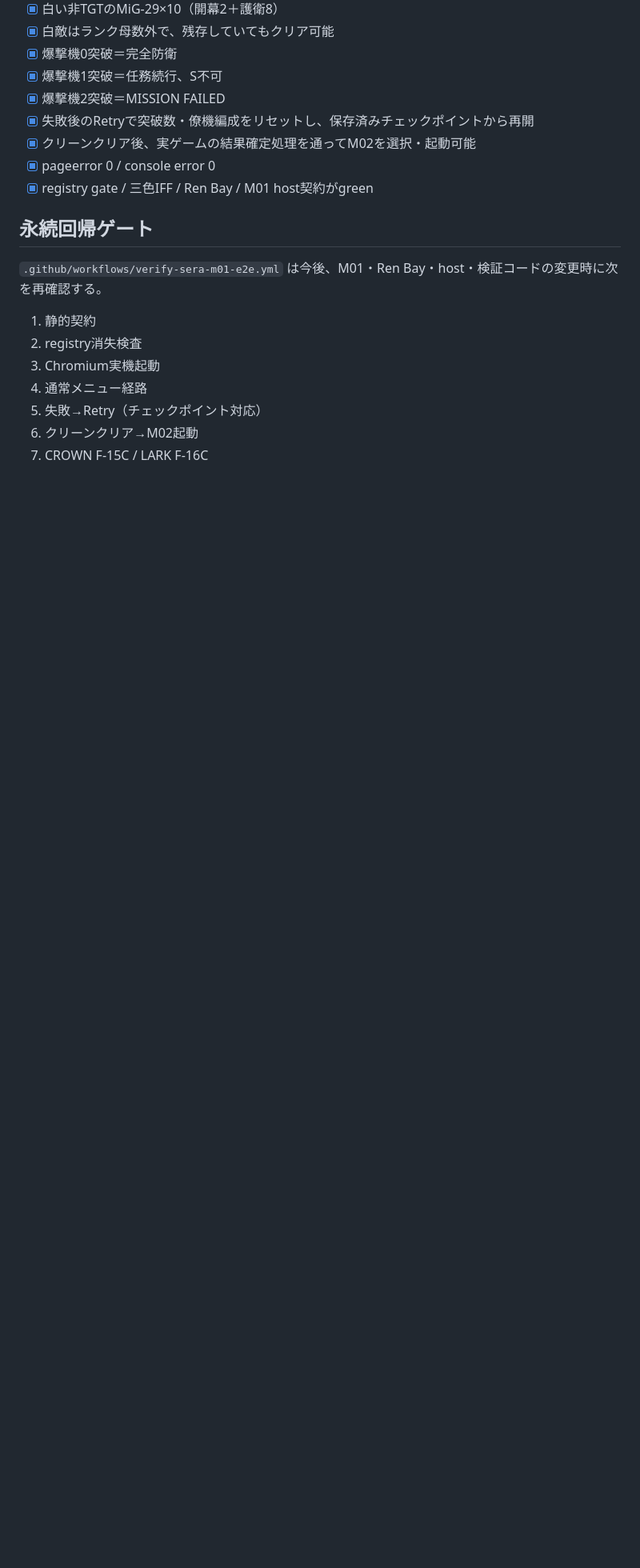
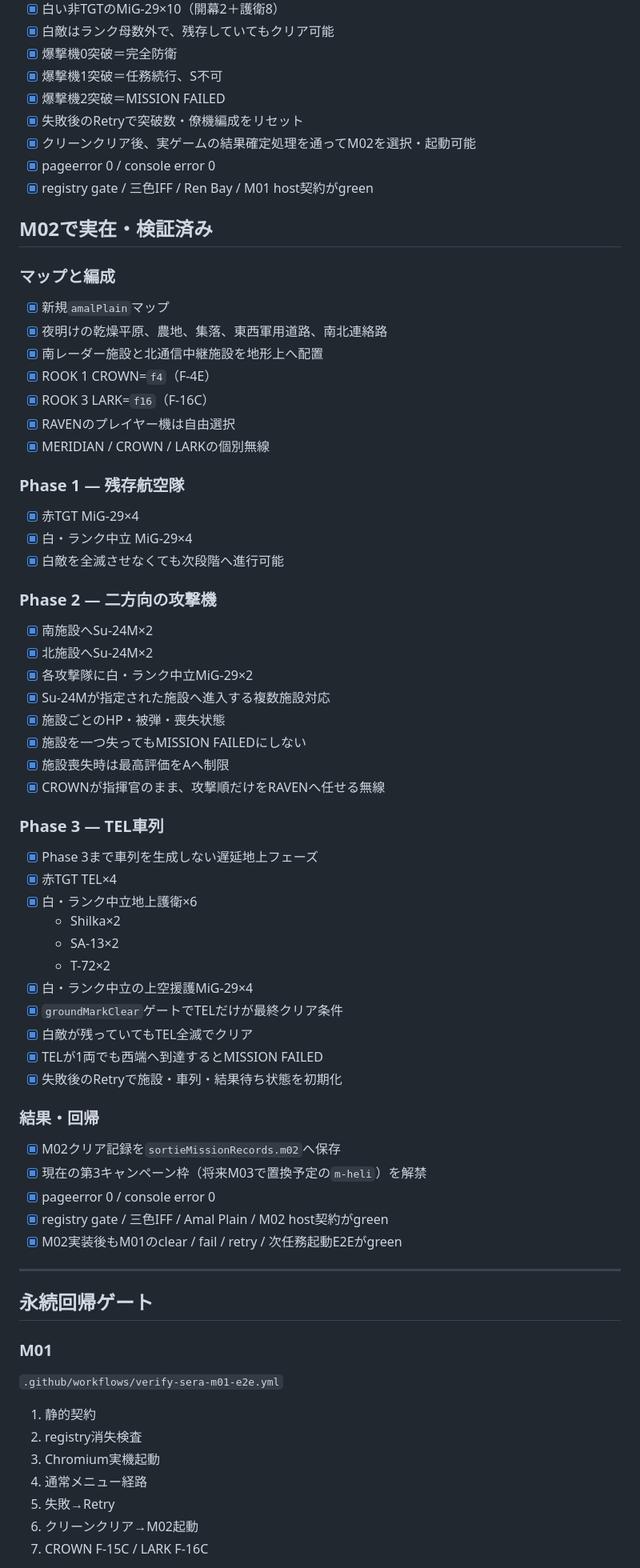
Before and after one commit to nemotosiki/sortie, a Markdown page: docs/implementation/sera_act1_status.md, the part around one of its changes. Shown at 80% size. Drawn GitHub-style; blank space fills up the shorter version.

Commit message:
Record Sera M02 verified implementation status

```diff
--- a/docs/implementation/sera_act1_status.md
+++ b/docs/implementation/sera_act1_status.md
@@ -30,20 +40,75 @@ index.html?payloads=payloads/map_renBay.payload.js,payloads/mission_sera_m01.pay
 - [x] 爆撃機0突破＝完全防衛
 - [x] 爆撃機1突破＝任務続行、S不可
 - [x] 爆撃機2突破＝MISSION FAILED
-- [x] 失敗後のRetryで突破数・僚機編成をリセットし、保存済みチェックポイントから再開
+- [x] 失敗後のRetryで突破数・僚機編成をリセット
 - [x] クリーンクリア後、実ゲームの結果確定処理を通ってM02を選択・起動可能
 - [x] pageerror 0 / console error 0
 - [x] registry gate / 三色IFF / Ren Bay / M01 host契約がgreen
 
+## M02で実在・検証済み
+
+### マップと編成
+
+- [x] 新規`amalPlain`マップ
+- [x] 夜明けの乾燥平原、農地、集落、東西軍用道路、南北連絡路
+- [x] 南レーダー施設と北通信中継施設を地形上へ配置
+- [x] ROOK 1 CROWN=`f4`（F-4E）
+- [x] ROOK 3 LARK=`f16`（F-16C）
+- [x] RAVENのプレイヤー機は自由選択
+- [x] MERIDIAN / CROWN / LARKの個別無線
+
+### Phase 1 — 残存航空隊
+
+- [x] 赤TGT MiG-29×4
+- [x] 白・ランク中立 MiG-29×4
+- [x] 白敵を全滅させなくても次段階へ進行可能
+
+### Phase 2 — 二方向の攻撃機
+
+- [x] 南施設へSu-24M×2
+- [x] 北施設へSu-24M×2
+- [x] 各攻撃隊に白・ランク中立MiG-29×2
+- [x] Su-24Mが指定された施設へ進入する複数施設対応
+- [x] 施設ごとのHP・被弾・喪失状態
+- [x] 施設を一つ失ってもMISSION FAILEDにしない
+- [x] 施設喪失時は最高評価をAへ制限
+- [x] CROWNが指揮官のまま、攻撃順だけをRAVENへ任せる無線
+
+### Phase 3 — TEL車列
+
+- [x] Phase 3まで車列を生成しない遅延地上フェーズ
+- [x] 赤TGT TEL×4
+- [x] 白・ランク中立地上護衛×6
+  - Shilka×2
+  - SA-13×2
+  - T-72×2
+- [x] 白・ランク中立の上空援護MiG-29×4
+- [x] `groundMarkClear`ゲートでTELだけが最終クリア条件
+- [x] 白敵が残っていてもTEL全滅でクリア
+- [x] TELが1両でも西端へ到達するとMISSION FAILED
+- [x] 失敗後のRetryで施設・車列・結果待ち状態を初期化
+
+### 結果・回帰
+
+- [x] M02クリア記録を`sortieMissionRecords.m02`へ保存
+- [x] 現在の第3キャンペーン枠（将来M03で置換予定の`m-heli`）を解禁
+- [x] pageerror 0 / console error 0
+- [x] registry gate / 三色IFF / Amal Plain / M02 host契約がgreen
+- [x] M02実装後もM01のclear / fail / retry / 次任務起動E2Eがgreen
+
+---
+
 ## 永続回帰ゲート
 
-`.github/workflows/verify-sera-m01-e2e.yml` は今後、M01・Ren Bay・host・検証コードの変更時に次を再確認する。
+### M01
+
+`.github/workflows/verify-sera-m01-e2e.yml`
 
 1. 静的契約
 2. registry消失検査
 3. Chromium実機起動
 4. 通常メニュー経路
-5. 失敗→Retry（チェックポイント対応）
+5. 失敗→Retry
 6. クリーンクリア→M02起動
 7. CROWN F-15C / LARK F-16C
 
```
Also changed, not shown: other parts of docs/implementation/sera_act1_status.md (+63 -13 lines).
